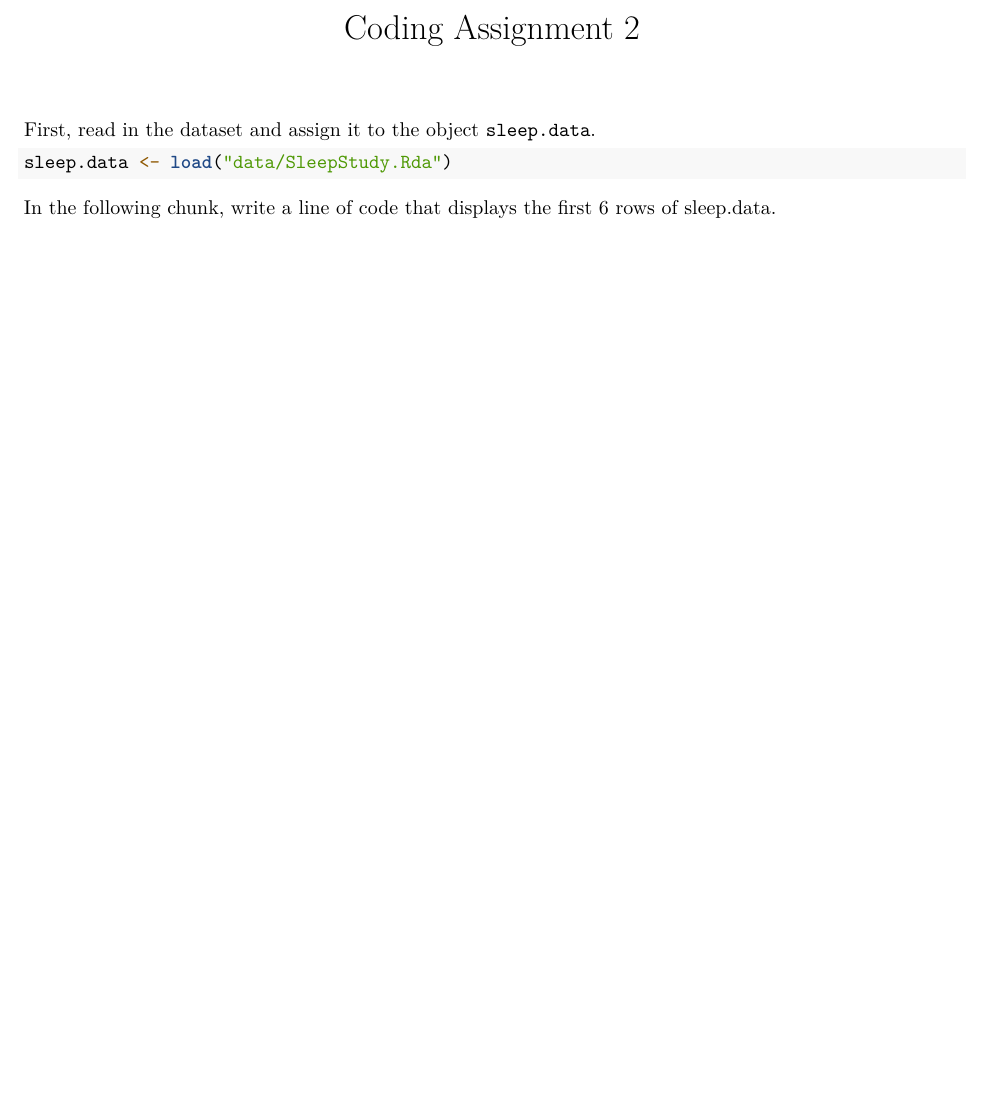
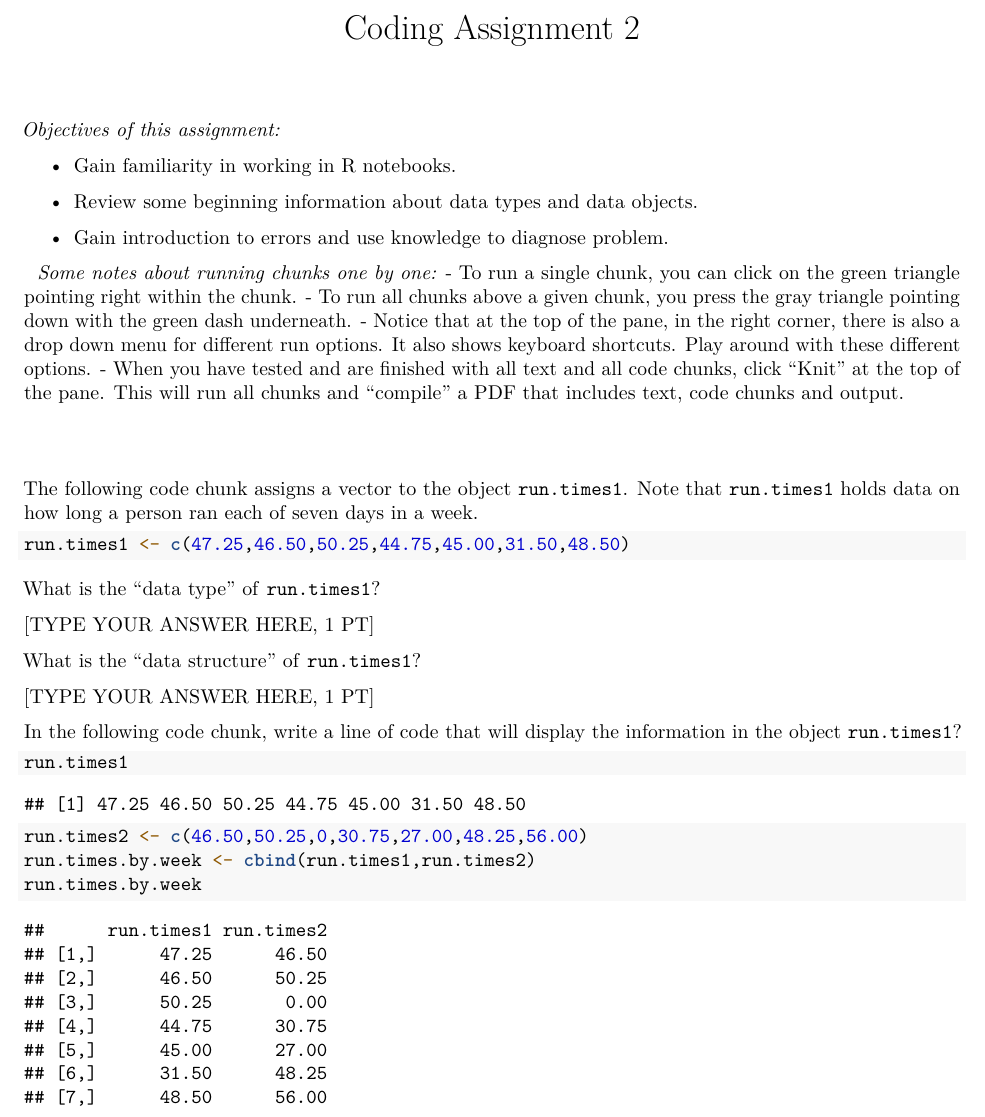
Before and after one commit to kristinporter/DSC201_602, an R Markdown document (Coding-Assignment2.Rmd): part of the page, cut so that both start at the same text, the shorter picture padded with empty space. Rendered offline with R 4.5, knitr and Pandoc, then LaTeX, with nearby package versions.

Commit message:
updates to assignments

````diff
--- a/Coding-Assignment2.Rmd
+++ b/Coding-Assignment2.Rmd
@@ -3,12 +3,45 @@ title: "Coding Assignment 2"
 output: pdf_document
 ---
 
-First, read in the dataset and assign it to the object `sleep.data`.
+*Objectives of this assignment:*
 
-```{r readData}
-sleep.data <- load("data/SleepStudy.Rda")
+-   Gain familiarity in working in R notebooks.
+
+-   Review some beginning information about data types and data objects.
+
+-   Gain introduction to errors and use knowledge to diagnose problem.
+
+\
+*Some notes about running chunks one by one:*
+-   To run a single chunk, you can click on the green triangle pointing right within the chunk.
+-   To run all chunks above a given chunk, you press the gray triangle pointing down with the green dash underneath.
+-   Notice that at the top of the pane, in the right corner, there is also a drop down menu for different run options. It also shows keyboard shortcuts. Play around with these different options.
+-   When you have tested and are finished with all text and all code chunks, click "Knit" at the top of the pane. This will run all chunks and "compile" a PDF that includes text, code chunks and output.
+
+\
+
+The following code chunk assigns a vector to the object `run.times1`. Note that `run.times1` holds data on how long a person ran each of seven days in a week.
+
+```{r hw2chunk1}
+run.times1 <- c(47.25,46.50,50.25,44.75,45.00,31.50,48.50)
 ```
 
-In the following chunk, write a line of code that displays the first 6 rows of sleep.data.
+What is the "data type" of `run.times1`?
 
-```{r displayTop}
+[TYPE YOUR ANSWER HERE, 1 PT]
+
+What is the "data structure" of `run.times1`?
+
+[TYPE YOUR ANSWER HERE, 1 PT]
+
+In the following code chunk, write a line of code that will display the information in the object `run.times1`?
+
+```{r hw2chunk2}
+run.times1
+```
+
+```{r hw2chunk3}
+run.times2 <- c(46.50,50.25,0,30.75,27.00,48.25,56.00)
+run.times.by.week <- cbind(run.times1,run.times2)
+run.times.by.week
+```
````
Also changed, not shown: Coding-Assignment3.Rmd (added, +14 -0 lines), R-Notebook1.Rmd (+2 -1 lines), Coding-Assignment2.pdf (added), R-Notebook1.pdf, Rplots.pdf (deleted).
